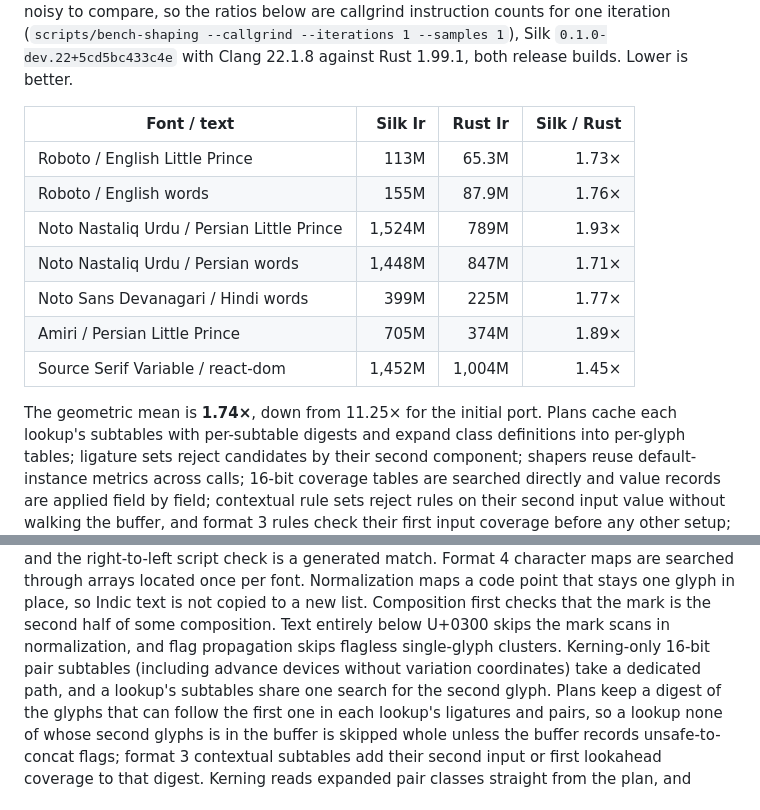
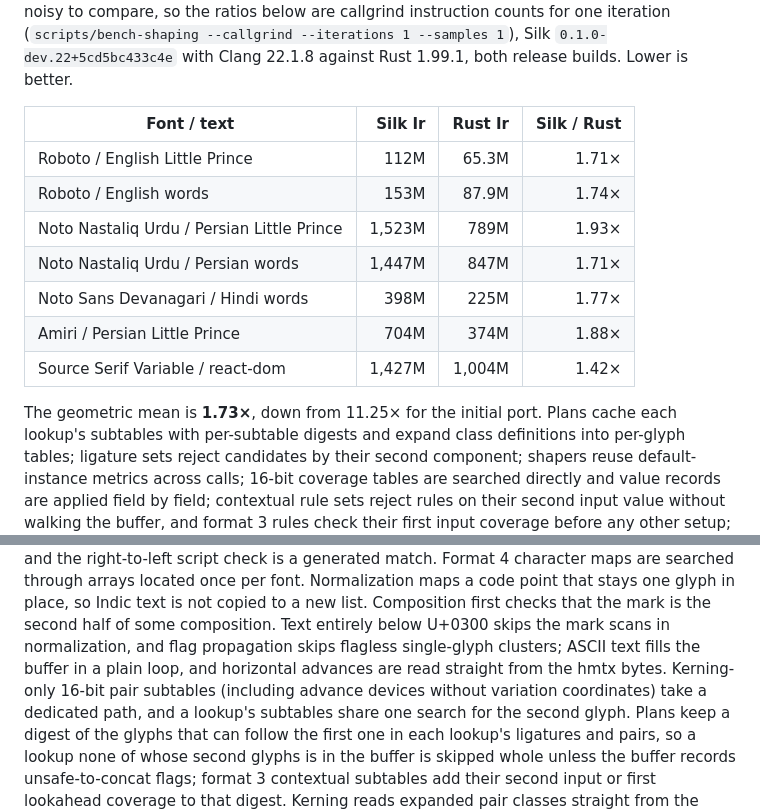
Before and after one commit to julia-script/read-fonts, a Markdown page: harfrust/README.md, 2 parts joined by grey strips. Rendered like a GitHub page.

Commit message:
Re-bench the harfrust README table
Co-Authored-By: Claude Opus 5.5 <noreply@anthropic.com>
Claude-Session: https://claude.ai/code/session_0173SoSPd5nfw8CnV8L9hk6Z

```diff
--- a/harfrust/README.md
+++ b/harfrust/README.md
@@ -143,15 +143,15 @@ builds. Lower is better.
 
 | Font / text | Silk Ir | Rust Ir | Silk / Rust |
 | --- | ---: | ---: | ---: |
-| Roboto / English Little Prince | 113M | 65.3M | 1.73× |
-| Roboto / English words | 155M | 87.9M | 1.76× |
-| Noto Nastaliq Urdu / Persian Little Prince | 1,524M | 789M | 1.93× |
-| Noto Nastaliq Urdu / Persian words | 1,448M | 847M | 1.71× |
-| Noto Sans Devanagari / Hindi words | 399M | 225M | 1.77× |
-| Amiri / Persian Little Prince | 705M | 374M | 1.89× |
-| Source Serif Variable / react-dom | 1,452M | 1,004M | 1.45× |
+| Roboto / English Little Prince | 112M | 65.3M | 1.71× |
+| Roboto / English words | 153M | 87.9M | 1.74× |
+| Noto Nastaliq Urdu / Persian Little Prince | 1,523M | 789M | 1.93× |
+| Noto Nastaliq Urdu / Persian words | 1,447M | 847M | 1.71× |
+| Noto Sans Devanagari / Hindi words | 398M | 225M | 1.77× |
+| Amiri / Persian Little Prince | 704M | 374M | 1.88× |
+| Source Serif Variable / react-dom | 1,427M | 1,004M | 1.42× |
 
-The geometric mean is **1.74×**, down from 11.25× for the initial port. Plans
+The geometric mean is **1.73×**, down from 11.25× for the initial port. Plans
 cache each lookup's subtables with per-subtable digests and expand class
 definitions into per-glyph tables; ligature sets reject candidates by their
 second component; shapers reuse default-instance metrics across calls; 16-bit
@@ -194,7 +194,8 @@ are searched through arrays located once per font. Normalization maps a code poi
 that stays one glyph in place, so Indic text is not copied to a new list. Composition first checks
 that the mark is the second half of some composition. Text entirely below U+0300 skips
 the mark scans in normalization, and flag propagation skips flagless single-glyph
-clusters. Kerning-only 16-bit pair subtables
+clusters; ASCII text fills the buffer in a plain loop, and horizontal advances are
+read straight from the hmtx bytes. Kerning-only 16-bit pair subtables
 (including advance devices without variation coordinates) take a dedicated path,
 and a lookup's subtables share one search for the second glyph. Plans keep a digest of the glyphs that can follow the first one in each lookup's
 ligatures and pairs, so a lookup none of whose second glyphs is in the buffer is skipped
```
